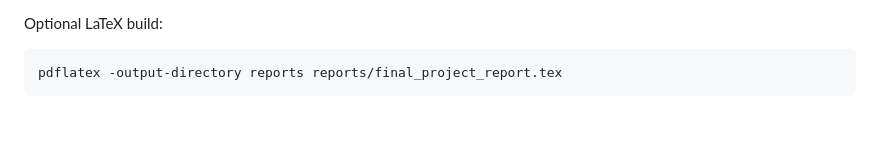
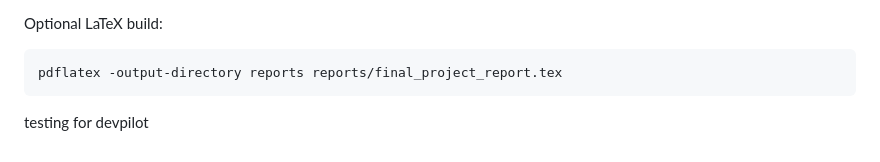
Before and after one commit to HaryiankKumra/NeuroBioSense_DL_Proj, a Markdown page: README.md, the part around the change. Rendered like a GitHub page; blank space fills up the shorter version.

````diff
--- a/README.md
+++ b/README.md
@@ -158,3 +158,4 @@ Optional LaTeX build:
 ```bash
 pdflatex -output-directory reports reports/final_project_report.tex
 ```
+testing for devpilot
````
